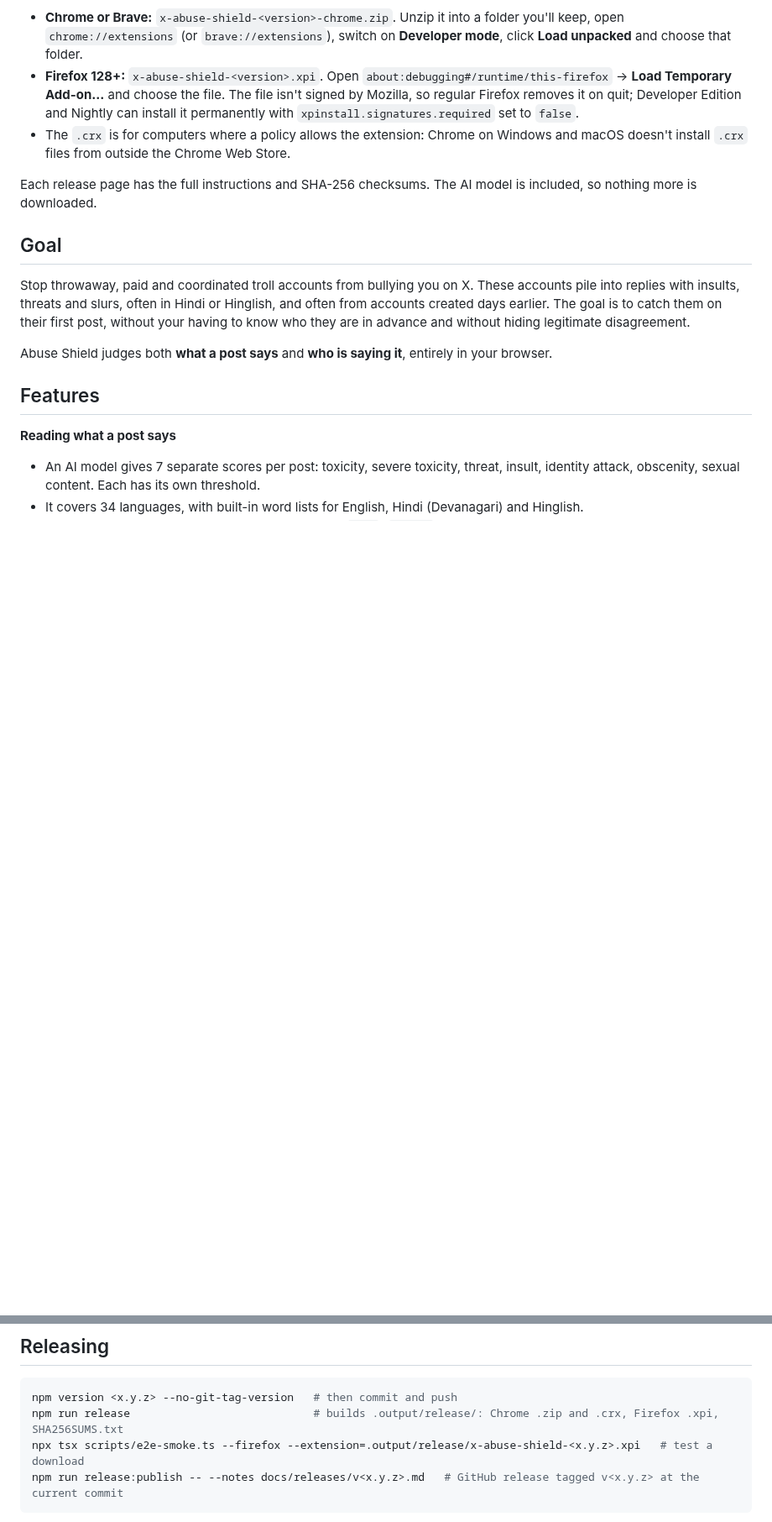
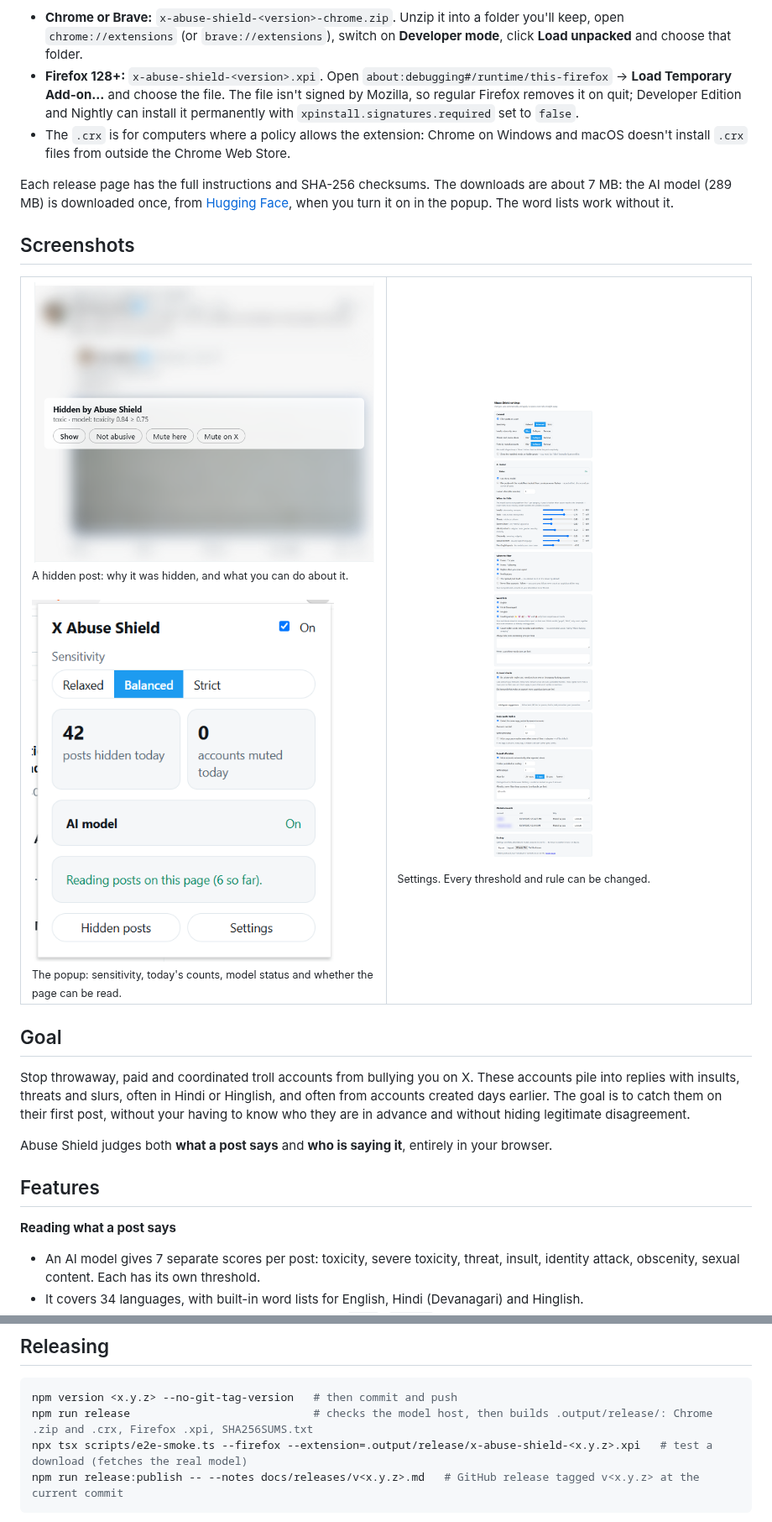
Before and after one commit to downlz/x-abuse-shield, a Markdown page: README.md, 2 parts joined by grey strips. Shown at 84% size. GitHub-like rendering; pictures changed too: docs/screenshots/hidden-post.png (added), docs/screenshots/popup.png (added), docs/screenshots/settings.png (added); blank space fills up the shorter version.

Commit message:
minor release

````diff
--- a/README.md
+++ b/README.md
@@ -12,7 +12,25 @@ Download the latest version from **[Releases](https://github.com/downlz/x-abuse-
 - **Firefox 128+:** `x-abuse-shield-<version>.xpi`. Open `about:debugging#/runtime/this-firefox` → **Load Temporary Add-on…** and choose the file. The file isn't signed by Mozilla, so regular Firefox removes it on quit; Developer Edition and Nightly can install it permanently with `xpinstall.signatures.required` set to `false`.
 - The `.crx` is for computers where a policy allows the extension: Chrome on Windows and macOS doesn't install `.crx` files from outside the Chrome Web Store.
 
-Each release page has the full instructions and SHA-256 checksums. The AI model is included, so nothing more is downloaded.
+Each release page has the full instructions and SHA-256 checksums. The downloads are about 7 MB: the AI model (289 MB) is downloaded once, from [Hugging Face](https://huggingface.co/downlz/x-abuse-shield-model), when you turn it on in the popup. The word lists work without it.
+
+## Screenshots
+
+<table>
+  <tr>
+    <td valign="top" width="50%">
+      <img src="docs/screenshots/hidden-post.png" alt="A post on x.com blurred by Abuse Shield, with the reason (toxic · model: toxicity 0.84 ≥ 0.75) and Show, Not abusive, Mute here and Mute on X buttons"><br>
+      <sub>A hidden post: why it was hidden, and what you can do about it.</sub>
+      <br><br>
+      <img src="docs/screenshots/popup.png" alt="The toolbar popup: sensitivity preset, 42 posts hidden today, AI model on, and the tab's status" width="360"><br>
+      <sub>The popup: sensitivity, today's counts, model status and whether the page can be read.</sub>
+    </td>
+    <td valign="top" width="50%">
+      <img src="docs/screenshots/settings.png" alt="The settings page: actions, AI model thresholds per category, where to filter, word lists, account checks, copy-paste replies, repeat offenders, muted accounts and backup"><br>
+      <sub>Settings. Every threshold and rule can be changed.</sub>
+    </td>
+  </tr>
+</table>
 
 ## Goal
 
@@ -138,8 +156,8 @@ The x.com fixtures in `tests/fixtures/` are synthetic, modelled on X's markup an
 
 ```sh
 npm version <x.y.z> --no-git-tag-version   # then commit and push
-npm run release                            # builds .output/release/: Chrome .zip and .crx, Firefox .xpi, SHA256SUMS.txt
-npx tsx scripts/e2e-smoke.ts --firefox --extension=.output/release/x-abuse-shield-<x.y.z>.xpi   # test a download
+npm run release                            # checks the model host, then builds .output/release/: Chrome .zip and .crx, Firefox .xpi, SHA256SUMS.txt
+npx tsx scripts/e2e-smoke.ts --firefox --extension=.output/release/x-abuse-shield-<x.y.z>.xpi   # test a download (fetches the real model)
 npm run release:publish -- --notes docs/releases/v<x.y.z>.md   # GitHub release tagged v<x.y.z> at the current commit
 ```
 
````
Also changed, not shown: other parts of README.md (+2 -2 lines), docs/PLAN.md (+1 -1 lines), docs/releases/v0.2.1.md (added, +81 -0 lines), 11 other files.
